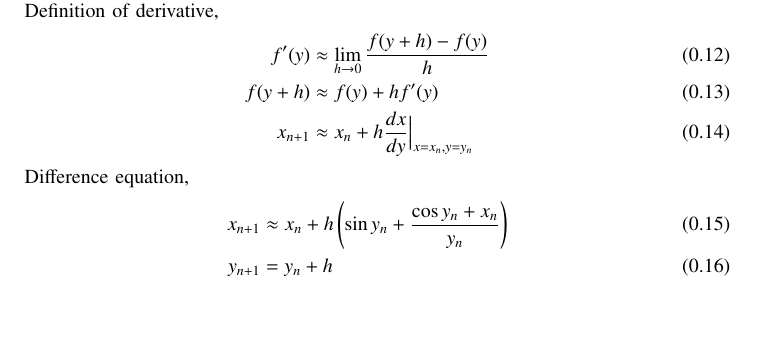
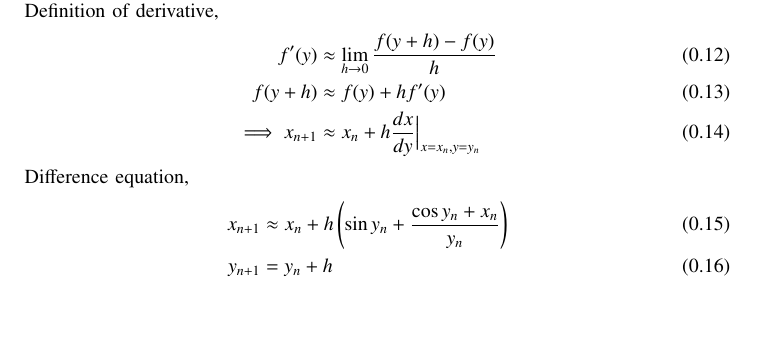
Before and after one commit to Dwarak-A/EE1003, a LaTeX paper (ncert/9.2.8/main.tex): part of page 2 of 2, cut so that both start at the same text. Compiled offline with pdfLaTeX.

Commit message:
Add existing files

```diff
--- a/ncert/9.2.8/main.tex
+++ b/ncert/9.2.8/main.tex
@@ -106,7 +106,7 @@ Definition of derivative,
 \begin{align}
     f^\prime(y) &\approx \lim_{h\to0}\frac{f(y+h)-f(y)}{h} \\
     f(y+h) &\approx f(y)+hf^\prime(y) \\
-    x_{n+1} &\approx x_{n} + h\frac{dx}{dy}\Big|_{x=x_{n}, y=y_{n}}
+    \implies x_{n+1} &\approx x_{n} + h\frac{dx}{dy}\Big|_{x=x_{n}, y=y_{n}}
 \end{align}
 
 Difference equation,
```
Also changed, not shown: ncert/9.2.8/main.pdf, 1 other file.
